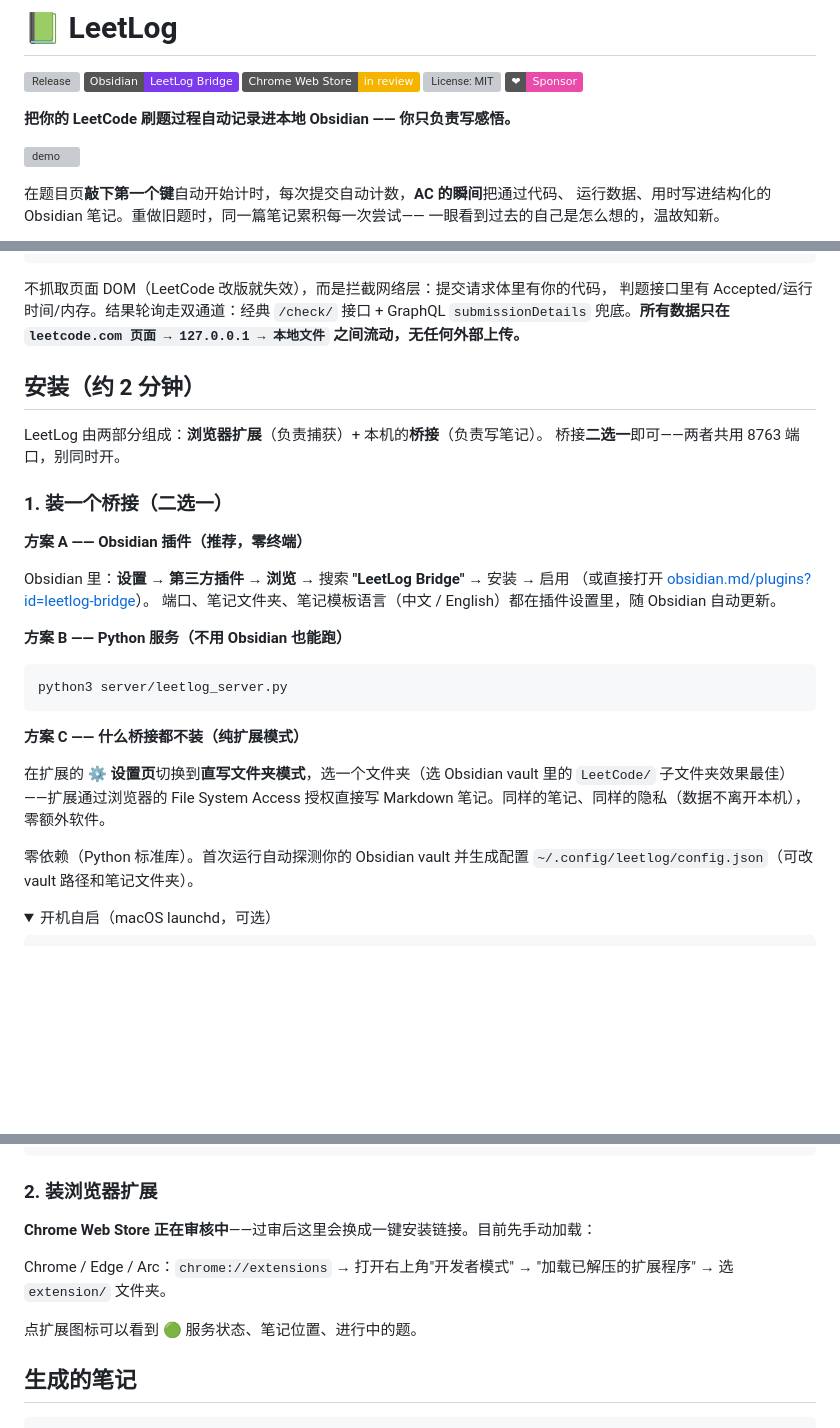
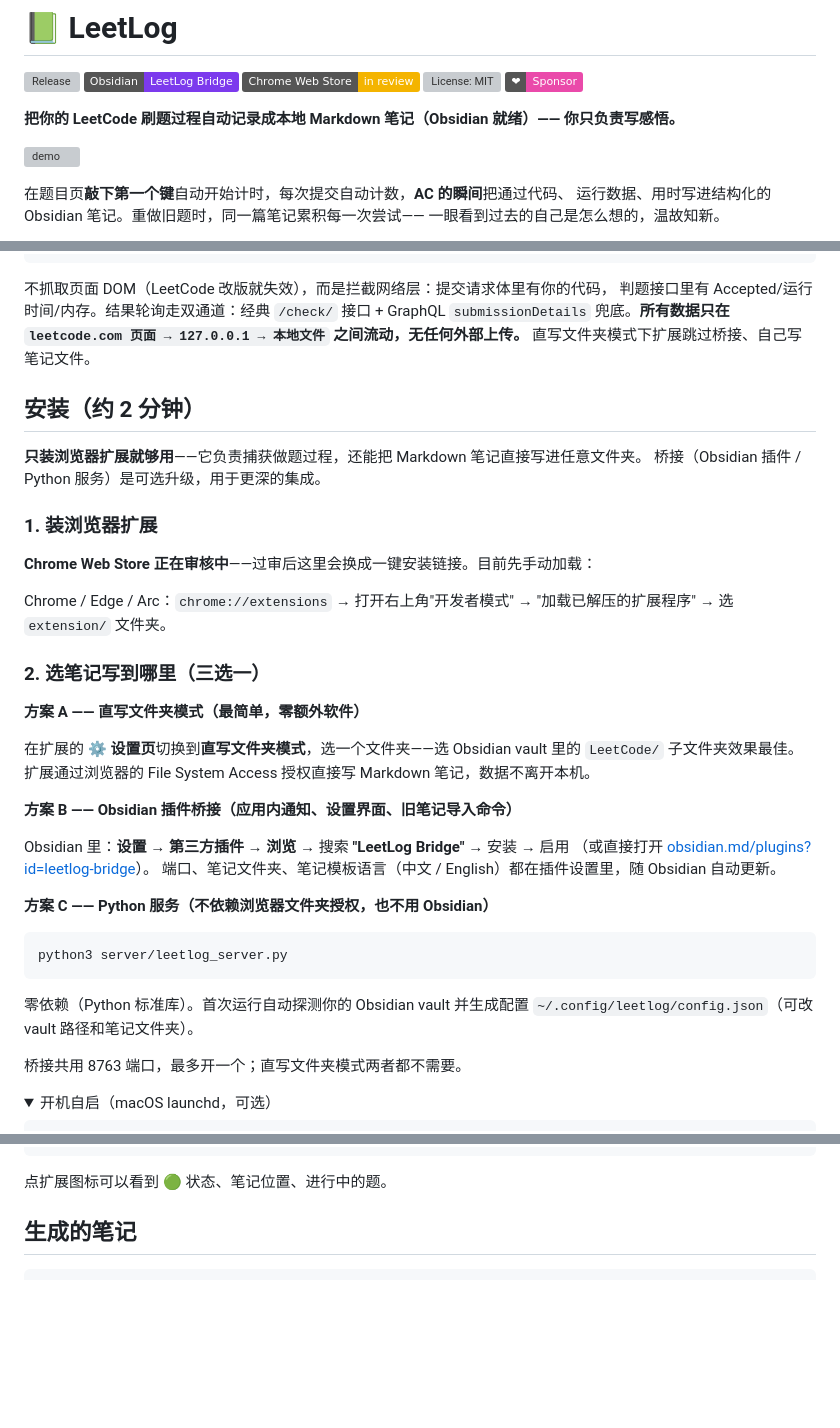
Before and after one commit to YzYhhhstudy/leetlog, a Markdown page: README.zh-CN.md, 3 parts joined by grey strips. Drawn GitHub-style; folded sections open; badges without logos; blank space fills up the shorter version; grey boxes are pictures that could not be loaded.

````diff
--- a/README.zh-CN.md
+++ b/README.zh-CN.md
@@ -8,7 +8,7 @@
 [![License: MIT](https://img.shields.io/github/license/YzYhhhstudy/leetlog?color=blue)](LICENSE)
 [![Sponsor](https://img.shields.io/badge/%E2%9D%A4-Sponsor-ea4aaa?logo=githubsponsors&logoColor=white)](https://github.com/sponsors/YzYhhhstudy)
 
-**把你的 LeetCode 刷题过程自动记录进本地 Obsidian —— 你只负责写感悟。**
+**把你的 LeetCode 刷题过程自动记录成本地 Markdown 笔记（Obsidian 就绪）—— 你只负责写感悟。**
 
 ![demo](docs/demo.svg)
 
@@ -42,35 +42,44 @@ content.js ──POST──▶ 本地桥接服务 127.0.0.1:8763（leetlog_serve
 不抓取页面 DOM（LeetCode 改版就失效），而是拦截网络层：提交请求体里有你的代码，
 判题接口里有 Accepted/运行时间/内存。结果轮询走双通道：经典 `/check/` 接口 +
 GraphQL `submissionDetails` 兜底。**所有数据只在 `leetcode.com 页面 → 127.0.0.1 → 本地文件`
-之间流动，无任何外部上传。**
+之间流动，无任何外部上传。** 直写文件夹模式下扩展跳过桥接、自己写笔记文件。
 
 ## 安装（约 2 分钟）
 
-LeetLog 由两部分组成：**浏览器扩展**（负责捕获）+ 本机的**桥接**（负责写笔记）。
-桥接**二选一**即可——两者共用 8763 端口，别同时开。
+**只装浏览器扩展就够用**——它负责捕获做题过程，还能把 Markdown 笔记直接写进任意文件夹。
+桥接（Obsidian 插件 / Python 服务）是可选升级，用于更深的集成。
 
-### 1. 装一个桥接（二选一）
+### 1. 装浏览器扩展
 
-**方案 A —— Obsidian 插件（推荐，零终端）**
+**Chrome Web Store 正在审核中**——过审后这里会换成一键安装链接。目前先手动加载：
+
+Chrome / Edge / Arc：`chrome://extensions` → 打开右上角"开发者模式" →
+"加载已解压的扩展程序" → 选 `extension/` 文件夹。
+
+### 2. 选笔记写到哪里（三选一）
+
+**方案 A —— 直写文件夹模式（最简单，零额外软件）**
+
+在扩展的 **⚙️ 设置页**切换到**直写文件夹模式**，选一个文件夹——选 Obsidian vault 里的
+`LeetCode/` 子文件夹效果最佳。扩展通过浏览器的 File System Access 授权直接写 Markdown
+笔记，数据不离开本机。
+
+**方案 B —— Obsidian 插件桥接（应用内通知、设置界面、旧笔记导入命令）**
 
 Obsidian 里：**设置 → 第三方插件 → 浏览** → 搜索 **"LeetLog Bridge"** → 安装 → 启用
 （或直接打开 [obsidian.md/plugins?id=leetlog-bridge](https://obsidian.md/plugins?id=leetlog-bridge)）。
 端口、笔记文件夹、笔记模板语言（中文 / English）都在插件设置里，随 Obsidian 自动更新。
 
-**方案 B —— Python 服务（不用 Obsidian 也能跑）**
+**方案 C —— Python 服务（不依赖浏览器文件夹授权，也不用 Obsidian）**
 
 ```bash
 python3 server/leetlog_server.py
 ```
 
-**方案 C —— 什么桥接都不装（纯扩展模式）**
-
-在扩展的 **⚙️ 设置页**切换到**直写文件夹模式**，选一个文件夹（选 Obsidian vault 里的
-`LeetCode/` 子文件夹效果最佳）——扩展通过浏览器的 File System Access 授权直接写 Markdown
-笔记。同样的笔记、同样的隐私（数据不离开本机），零额外软件。
-
 零依赖（Python 标准库）。首次运行自动探测你的 Obsidian vault 并生成配置
 `~/.config/leetlog/config.json`（可改 vault 路径和笔记文件夹）。
+
+桥接共用 8763 端口，最多开一个；直写文件夹模式两者都不需要。
 
 <details>
 <summary>开机自启（macOS launchd，可选）</summary>
@@ -93,14 +102,7 @@ launchctl load ~/Library/LaunchAgents/com.leetlog.server.plist
 ```
 </details>
 
-### 2. 装浏览器扩展
-
-**Chrome Web Store 正在审核中**——过审后这里会换成一键安装链接。目前先手动加载：
-
-Chrome / Edge / Arc：`chrome://extensions` → 打开右上角"开发者模式" →
-"加载已解压的扩展程序" → 选 `extension/` 文件夹。
-
-点扩展图标可以看到 🟢 服务状态、笔记位置、进行中的题。
+点扩展图标可以看到 🟢 状态、笔记位置、进行中的题。
 
 ## 生成的笔记
 
````
Also changed, not shown: README.md (+25 -22 lines), docs/store-submission.md (+13 -13 lines).
